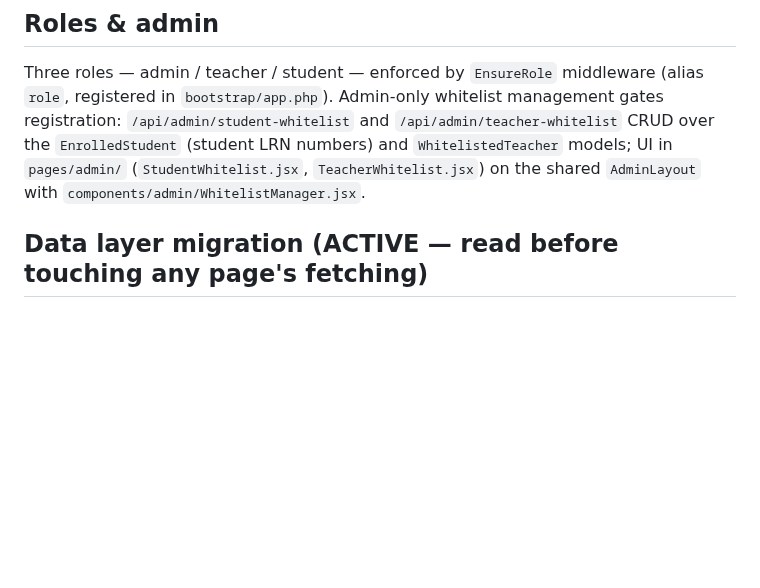
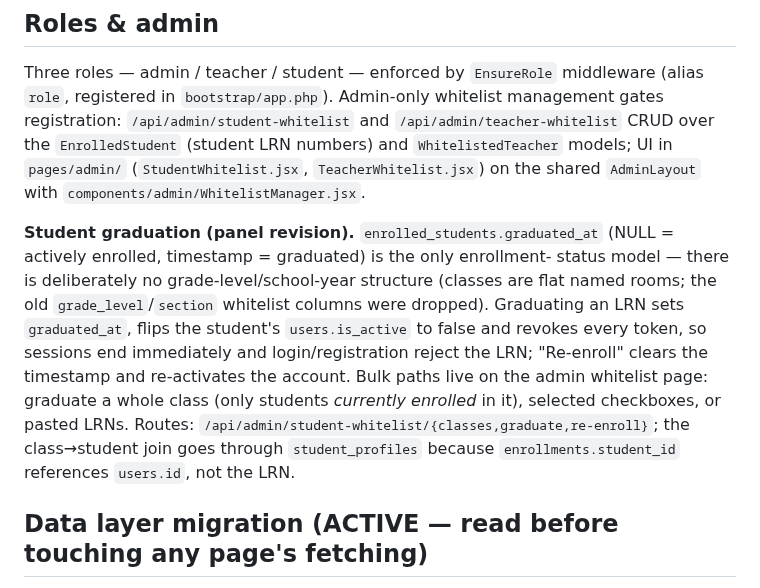
Before and after one commit to zeenify/instructAI, a Markdown page: AGENTS.md, the part around the change. GitHub-like rendering; blank space fills up the shorter version.

Commit message:
docs: document student graduation flow and status model

```diff
--- a/AGENTS.md
+++ b/AGENTS.md
@@ -21,6 +21,20 @@ management gates registration: `/api/admin/student-whitelist` and
 numbers) and `WhitelistedTeacher` models; UI in `pages/admin/`
 (`StudentWhitelist.jsx`, `TeacherWhitelist.jsx`) on the shared `AdminLayout`
 with `components/admin/WhitelistManager.jsx`.
+
+**Student graduation (panel revision).** `enrolled_students.graduated_at`
+(NULL = actively enrolled, timestamp = graduated) is the only enrollment-
+status model — there is deliberately no grade-level/school-year structure
+(classes are flat named rooms; the old `grade_level`/`section` whitelist
+columns were dropped). Graduating an LRN sets `graduated_at`, flips the
+student's `users.is_active` to false and revokes every token, so sessions
+end immediately and login/registration reject the LRN; "Re-enroll" clears
+the timestamp and re-activates the account. Bulk paths live on the admin
+whitelist page: graduate a whole class (only students *currently enrolled*
+in it), selected checkboxes, or pasted LRNs. Routes:
+`/api/admin/student-whitelist/{classes,graduate,re-enroll}`; the
+class→student join goes through `student_profiles` because
+`enrollments.student_id` references `users.id`, not the LRN.
 
 ## Data layer migration (ACTIVE — read before touching any page's fetching)
 
```
